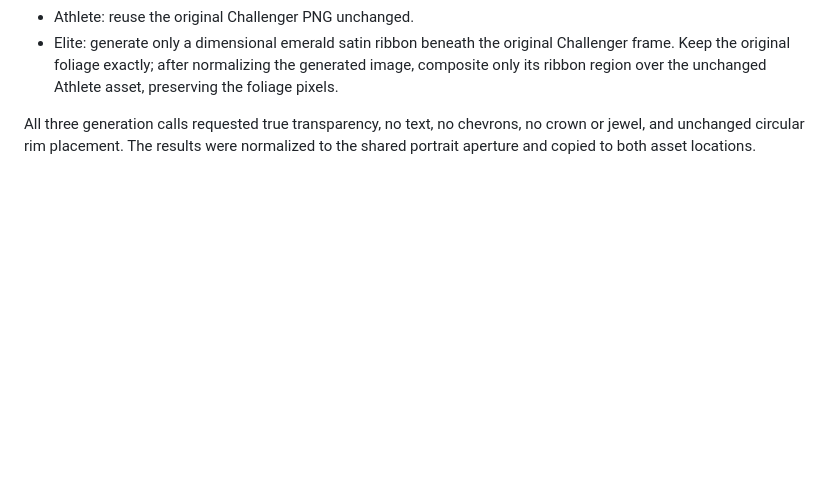
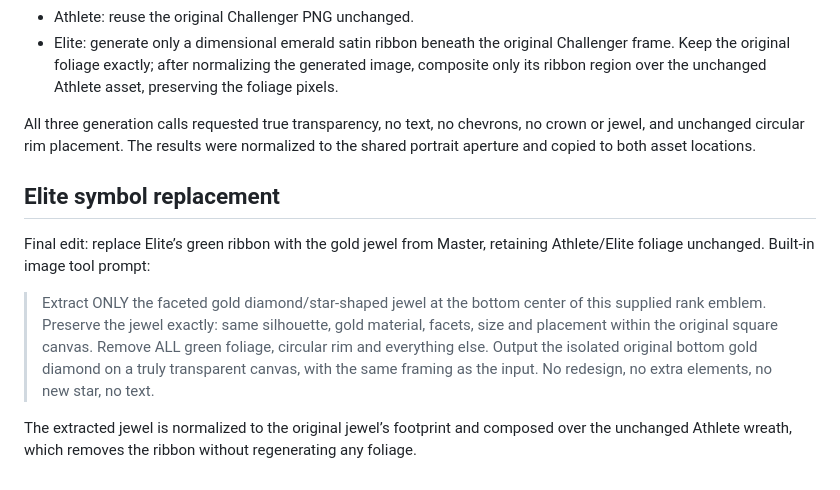
Before and after one commit to jerryliu3/fitness-battle, a Markdown page: docs/rank-symbols-prompt.md, the part around the change. GitHub-like rendering; blank space fills up the shorter version.

Commit message:
refine: replace Elite ribbon with Master gold jewel

```diff
--- a/docs/rank-symbols-prompt.md
+++ b/docs/rank-symbols-prompt.md
@@ -27,3 +27,15 @@ The built-in image tool edited individual assets using these constraints:
 All three generation calls requested true transparency, no text, no chevrons,
 no crown or jewel, and unchanged circular rim placement. The results were
 normalized to the shared portrait aperture and copied to both asset locations.
+
+
+## Elite symbol replacement
+
+Final edit: replace Elite’s green ribbon with the gold jewel from Master,
+retaining Athlete/Elite foliage unchanged. Built-in image tool prompt:
+
+> Extract ONLY the faceted gold diamond/star-shaped jewel at the bottom center of this supplied rank emblem. Preserve the jewel exactly: same silhouette, gold material, facets, size and placement within the original square canvas. Remove ALL green foliage, circular rim and everything else. Output the isolated original bottom gold diamond on a truly transparent canvas, with the same framing as the input. No redesign, no extra elements, no new star, no text.
+
+The extracted jewel is normalized to the original jewel’s footprint and composed
+over the unchanged Athlete wreath, which removes the ribbon without regenerating
+any foliage.
```
Also changed, not shown: docs/rank-symbols.md (+2 -2 lines), docs/design/rank-symbols.png, 2 other files.
